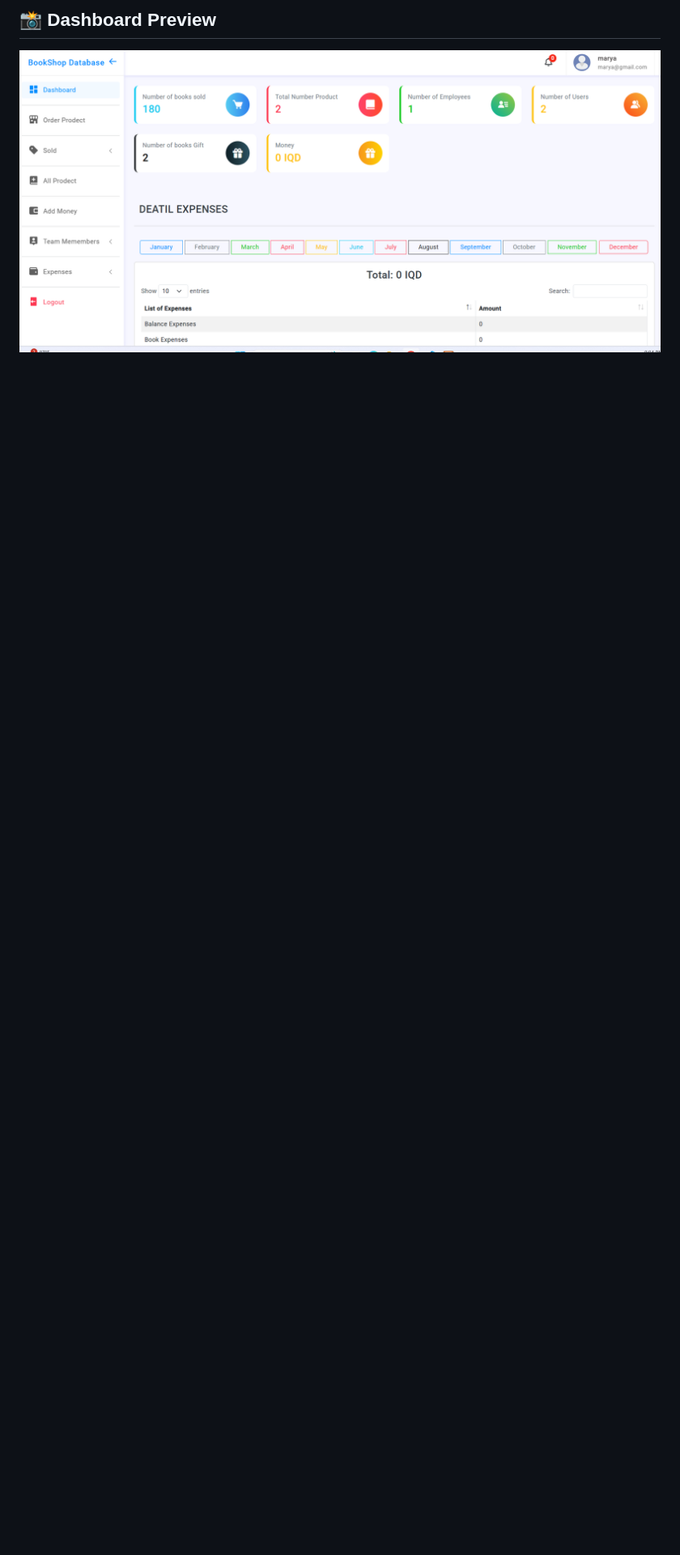
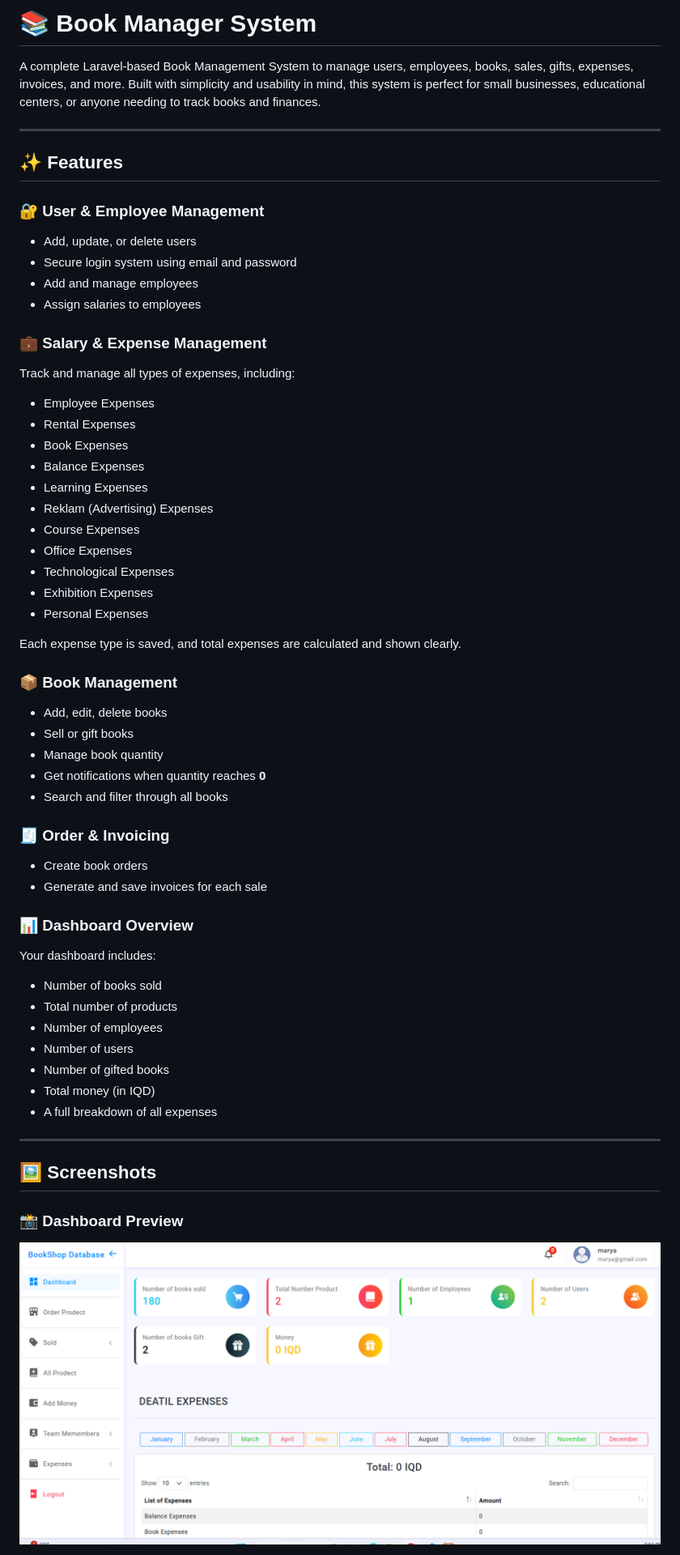
Before and after one commit to Marya69/book-manager-system, a Markdown page: README.md, the part around one of its changes. Shown at 81% size. Drawn GitHub-style; blank space fills up the shorter version.

```diff
--- a/README.md
+++ b/README.md
@@ -1,7 +1,60 @@
 
 
+# 📚 Book Manager System
 
-## 📸 Dashboard Preview
+A complete Laravel-based Book Management System to manage users, employees, books, sales, gifts, expenses, invoices, and more. Built with simplicity and usability in mind, this system is perfect for small businesses, educational centers, or anyone needing to track books and finances.
 
+---
+
+## ✨ Features
+
+### 🔐 User & Employee Management
+- Add, update, or delete users
+- Secure login system using email and password
+- Add and manage employees
+- Assign salaries to employees
+
+### 💼 Salary & Expense Management
+Track and manage all types of expenses, including:
+- Employee Expenses
+- Rental Expenses
+- Book Expenses
+- Balance Expenses
+- Learning Expenses
+- Reklam (Advertising) Expenses
+- Course Expenses
+- Office Expenses
+- Technological Expenses
+- Exhibition Expenses
+- Personal Expenses
+
+Each expense type is saved, and total expenses are calculated and shown clearly.
+
+### 📦 Book Management
+- Add, edit, delete books
+- Sell or gift books
+- Manage book quantity
+- Get notifications when quantity reaches **0**
+- Search and filter through all books
+
+### 🧾 Order & Invoicing
+- Create book orders
+- Generate and save invoices for each sale
+
+### 📊 Dashboard Overview
+Your dashboard includes:
+- Number of books sold
+- Total number of products
+- Number of employees
+- Number of users
+- Number of gifted books
+- Total money (in IQD)
+- A full breakdown of all expenses
+
+---
+
+## 🖼️ Screenshots
+
+### 📸 Dashboard Preview
 ![Dashboard](public/assets/images/dashboard.png)
 
```
Also changed, not shown: other parts of README.md (+21 -0 lines).
